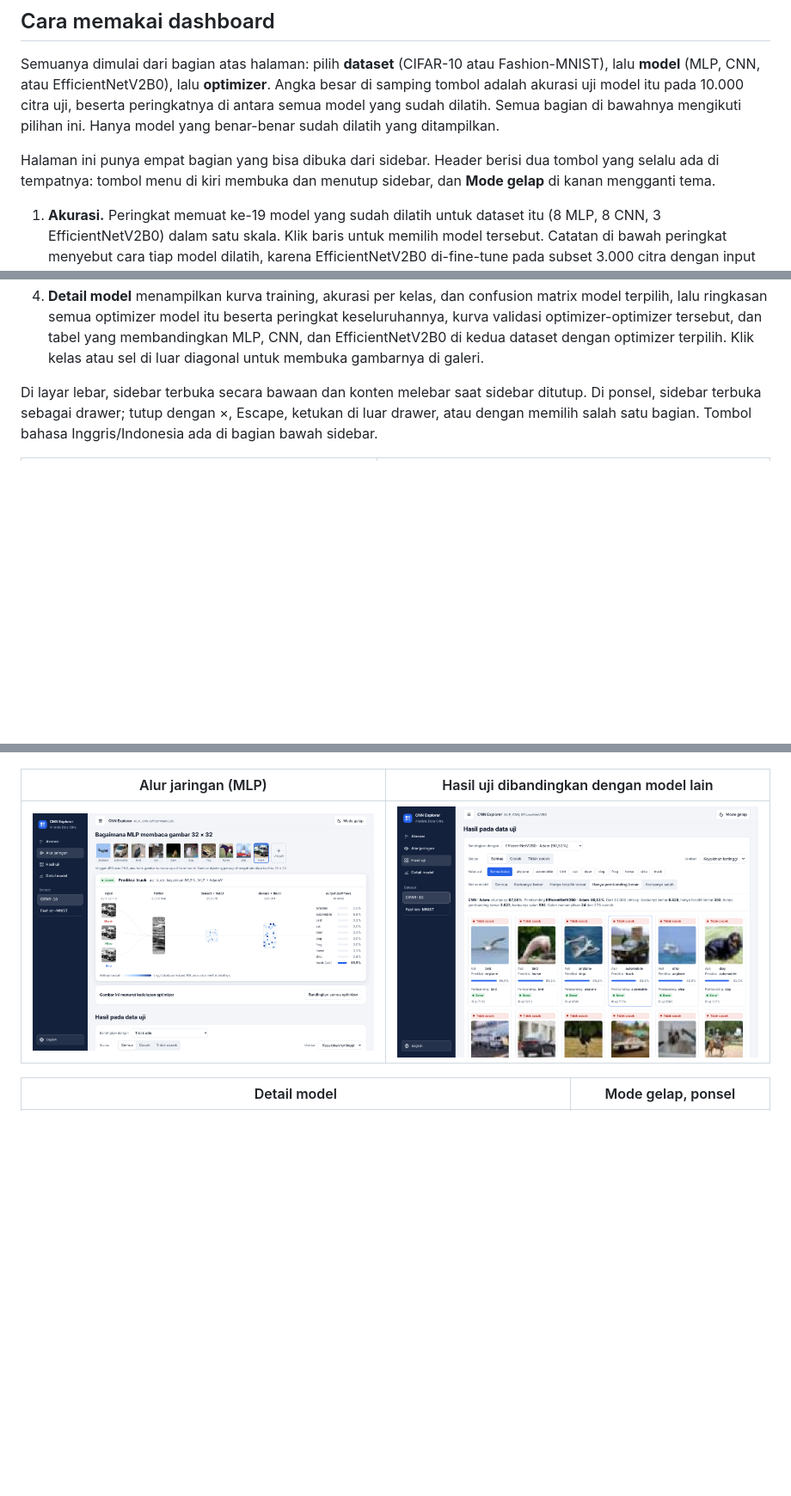
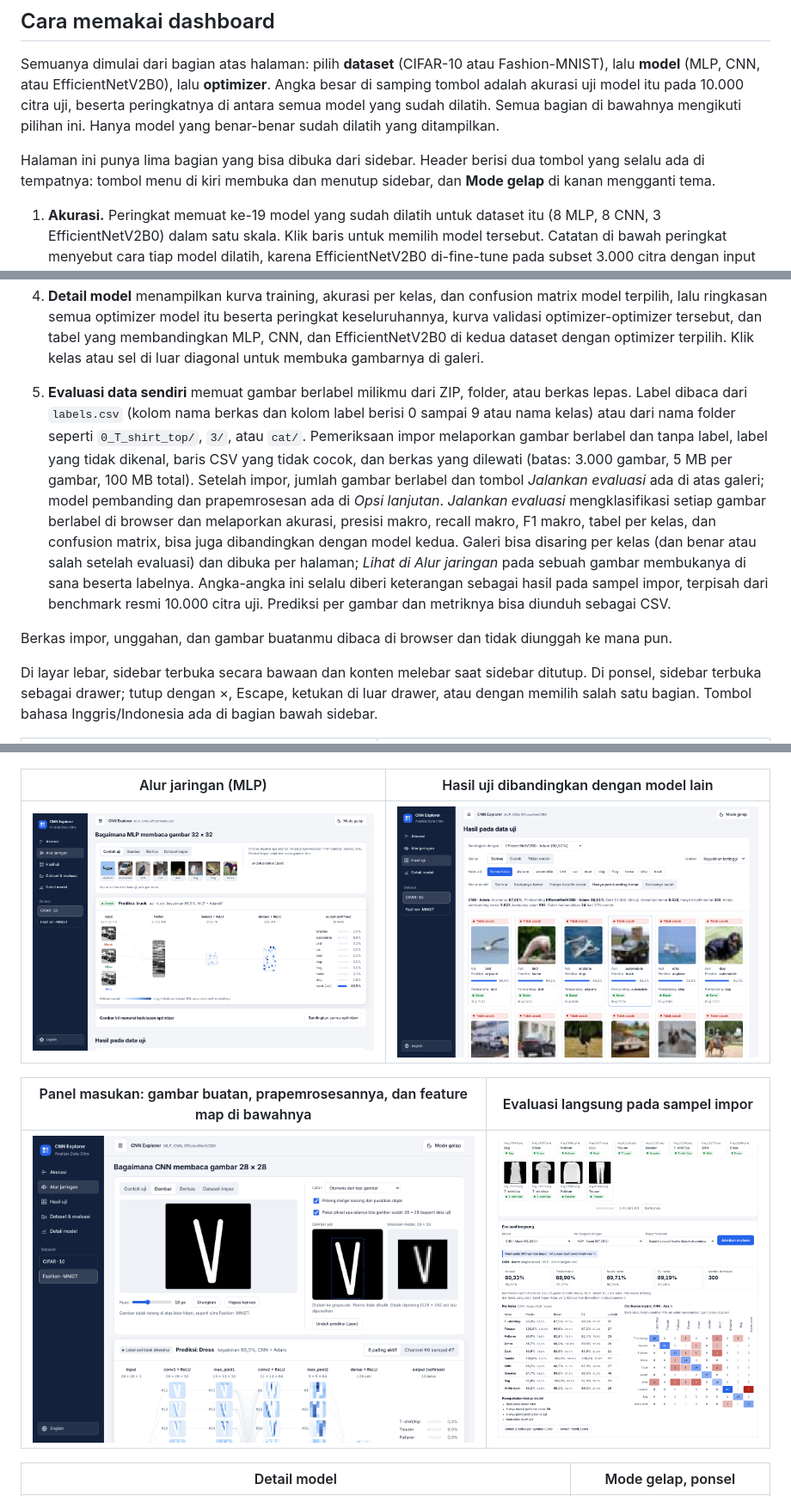
Before and after one commit to Febrianggi/CNN-Implementer, a Markdown page: README.id.md, 3 parts joined by grey strips. Shown at 86% size. Drawn GitHub-style; pictures changed too: docs/screenshots/id/evaluation.png (added), docs/screenshots/id/lab.png (added), docs/screenshots/id/mlp.png; blank space fills up the shorter version.

Commit message:
Add image input and custom dataset evaluation

```diff
--- a/README.id.md
+++ b/README.id.md
@@ -25,6 +25,6 @@ Tata letak tampilan jaringannya terinspirasi dari [CNN Explainer](https://polocl
 
 Semuanya dimulai dari bagian atas halaman: pilih **dataset** (CIFAR-10 atau Fashion-MNIST), lalu **model** (MLP, CNN, atau EfficientNetV2B0), lalu **optimizer**. Angka besar di samping tombol adalah akurasi uji model itu pada 10.000 citra uji, beserta peringkatnya di antara semua model yang sudah dilatih. Semua bagian di bawahnya mengikuti pilihan ini. Hanya model yang benar-benar sudah dilatih yang ditampilkan.
 
-Halaman ini punya empat bagian yang bisa dibuka dari sidebar. Header berisi dua tombol yang selalu ada di tempatnya: tombol menu di kiri membuka dan menutup sidebar, dan **Mode gelap** di kanan mengganti tema.
+Halaman ini punya lima bagian yang bisa dibuka dari sidebar. Header berisi dua tombol yang selalu ada di tempatnya: tombol menu di kiri membuka dan menutup sidebar, dan **Mode gelap** di kanan mengganti tema.
 
 1. **Akurasi.** Peringkat memuat ke-19 model yang sudah dilatih untuk dataset itu (8 MLP, 8 CNN, 3 EfficientNetV2B0) dalam satu skala. Klik baris untuk memilih model tersebut. Catatan di bawah peringkat menyebut cara tiap model dilatih, karena EfficientNetV2B0 di-fine-tune pada subset 3.000 citra dengan input 96 × 96, sedangkan MLP dan CNN memakai seluruh data latih.
@@ -33,4 +33,8 @@ Halaman ini punya empat bagian yang bisa dibuka dari sidebar. Header berisi dua
 4. **Detail model** menampilkan kurva training, akurasi per kelas, dan confusion matrix model terpilih, lalu ringkasan semua optimizer model itu beserta peringkat keseluruhannya, kurva validasi optimizer-optimizer tersebut, dan tabel yang membandingkan MLP, CNN, dan EfficientNetV2B0 di kedua dataset dengan optimizer terpilih. Klik kelas atau sel di luar diagonal untuk membuka gambarnya di galeri.
+
+5. **Evaluasi data sendiri** memuat gambar berlabel milikmu dari ZIP, folder, atau berkas lepas. Label dibaca dari `labels.csv` (kolom nama berkas dan kolom label berisi 0 sampai 9 atau nama kelas) atau dari nama folder seperti `0_T_shirt_top/`, `3/`, atau `cat/`. Pemeriksaan impor melaporkan gambar berlabel dan tanpa label, label yang tidak dikenal, baris CSV yang tidak cocok, dan berkas yang dilewati (batas: 3.000 gambar, 5 MB per gambar, 100 MB total). Setelah impor, jumlah gambar berlabel dan tombol *Jalankan evaluasi* ada di atas galeri; model pembanding dan prapemrosesan ada di *Opsi lanjutan*. *Jalankan evaluasi* mengklasifikasi setiap gambar berlabel di browser dan melaporkan akurasi, presisi makro, recall makro, F1 makro, tabel per kelas, dan confusion matrix, bisa juga dibandingkan dengan model kedua. Galeri bisa disaring per kelas (dan benar atau salah setelah evaluasi) dan dibuka per halaman; *Lihat di Alur jaringan* pada sebuah gambar membukanya di sana beserta labelnya. Angka-angka ini selalu diberi keterangan sebagai hasil pada sampel impor, terpisah dari benchmark resmi 10.000 citra uji. Prediksi per gambar dan metriknya bisa diunduh sebagai CSV.
+
+Berkas impor, unggahan, dan gambar buatanmu dibaca di browser dan tidak diunggah ke mana pun.
 
 Di layar lebar, sidebar terbuka secara bawaan dan konten melebar saat sidebar ditutup. Di ponsel, sidebar terbuka sebagai drawer; tutup dengan ×, Escape, ketukan di luar drawer, atau dengan memilih salah satu bagian. Tombol bahasa Inggris/Indonesia ada di bagian bawah sidebar.
 
@@ -41,6 +45,10 @@ Di layar lebar, sidebar terbuka secara bawaan dan konten melebar saat sidebar di
 | Alur jaringan (MLP) | Hasil uji dibandingkan dengan model lain |
 |---|---|
 | ![Alur jaringan MLP](docs/screenshots/id/mlp.png) | ![Galeri dengan pembanding](docs/screenshots/id/gallery.png) |
+
+| Panel masukan: gambar buatan, prapemrosesannya, dan feature map di bawahnya | Evaluasi langsung pada sampel impor |
+|---|---|
+| ![Panel masukan dan alur jaringan](docs/screenshots/id/lab.png) | ![Evaluasi langsung](docs/screenshots/id/evaluation.png) |
 
 | Detail model | Mode gelap, ponsel |
 |---|---|
```
Also changed, not shown: other parts of README.id.md (+6 -4 lines), README.md (+16 -5 lines), docs/screenshots/en/evaluation.png (added), docs/screenshots/en/lab.png (added), docs/screenshots/en/mlp.png, 9 other files.
